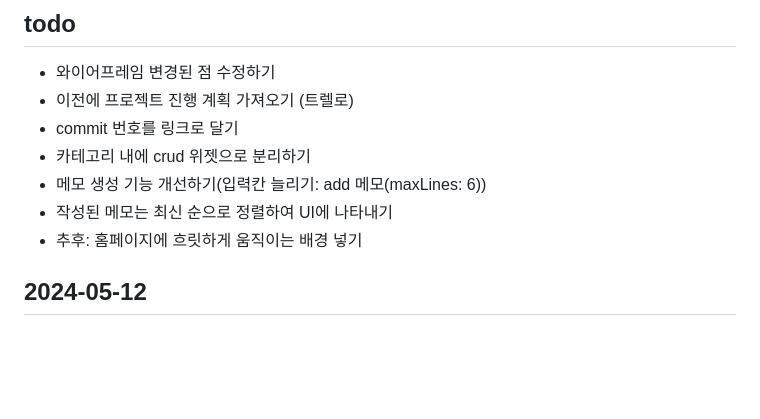
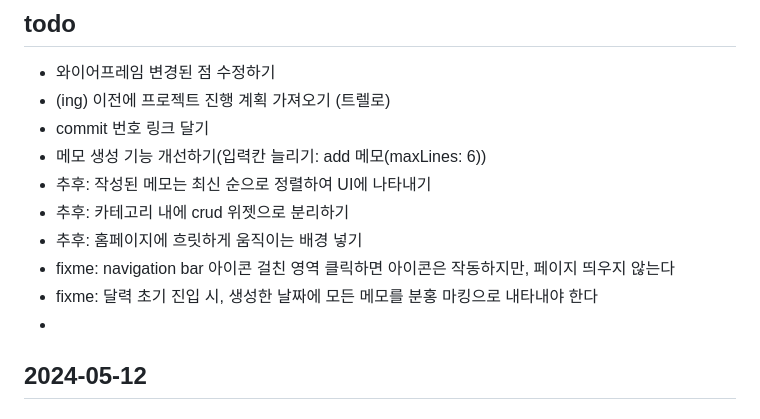
Before and after one commit to MinJaehyun/simple_note, a Markdown page: README.md, the part around the change. GitHub-like rendering; blank space fills up the shorter version.

```diff
--- a/README.md
+++ b/README.md
@@ -5,12 +5,15 @@
 
 ## todo
 - 와이어프레임 변경된 점 수정하기
-- 이전에 프로젝트 진행 계획 가져오기 (트렐로)
-- commit 번호를 링크로 달기
-- 카테고리 내에 crud 위젯으로 분리하기
+- (ing) 이전에 프로젝트 진행 계획 가져오기 (트렐로)
+- commit 번호 링크 달기
 - 메모 생성 기능 개선하기(입력칸 늘리기: add 메모(maxLines: 6))
-- 작성된 메모는 최신 순으로 정렬하여 UI에 나타내기
+- 추후: 작성된 메모는 최신 순으로 정렬하여 UI에 나타내기
+- 추후: 카테고리 내에 crud 위젯으로 분리하기
 - 추후: 홈페이지에 흐릿하게 움직이는 배경 넣기
+- fixme: navigation bar 아이콘 걸친 영역 클릭하면 아이콘은 작동하지만, 페이지 띄우지 않는다
+- fixme: 달력 초기 진입 시, 생성한 날짜에 모든 메모를 분홍 마킹으로 내타내야 한다
+-
 
 
 ## 2024-05-12
```
